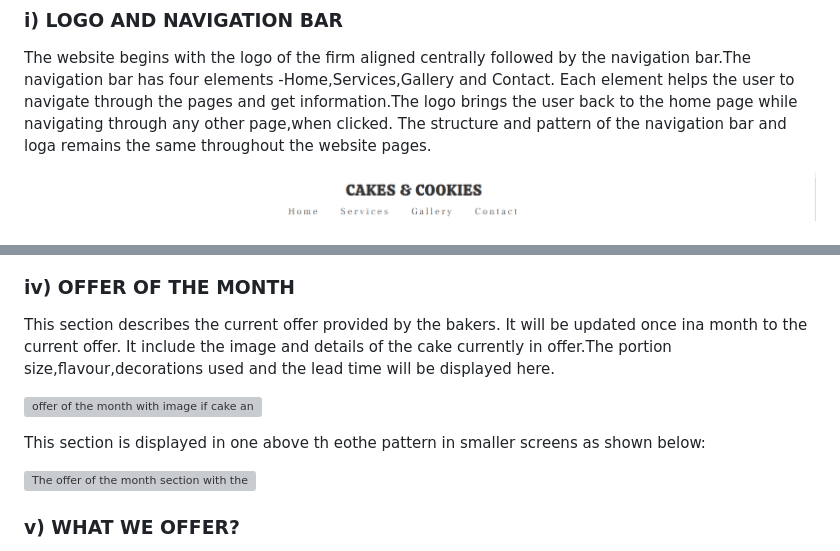
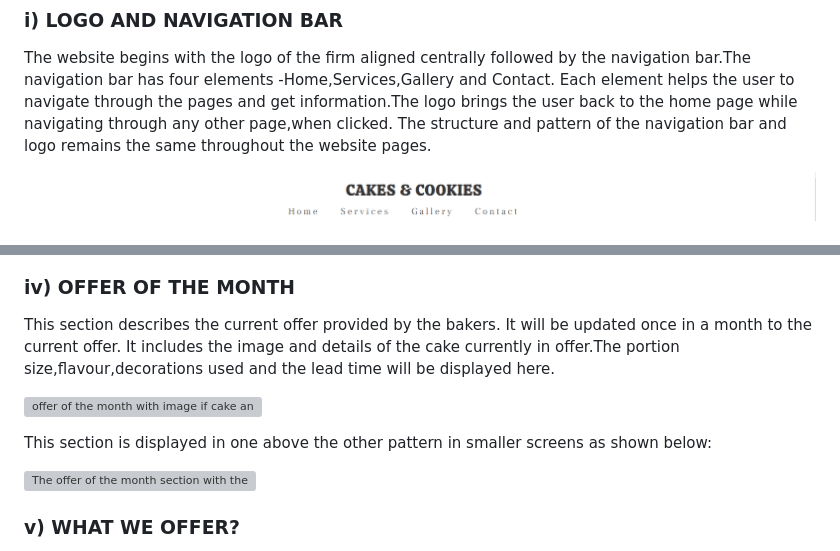
Before and after one commit to sari-rahul/cakes-and-cookies, a Markdown page: readme.md, 2 parts joined by grey strips. GitHub-like rendering; grey boxes are pictures that could not be loaded.

```diff
--- a/readme.md
+++ b/readme.md
@@ -29,7 +29,7 @@ The first page or the landing page with all the necessary information related to
 ### i) LOGO AND NAVIGATION BAR
 
 The website begins with the logo of the firm aligned centrally followed by the navigation bar.The navigation bar has four elements -Home,Services,Gallery and Contact. Each element helps the user to navigate through the pages and get information.The logo brings the user back to the home page while navigating through any other page,when clicked.
-The structure and pattern of the navigation bar and loga remains the same throughout the website pages.
+The structure and pattern of the navigation bar and logo remains the same throughout the website pages.
 
 ![logo and navigation bar](assets/images/logoandnavigationscreenshot.png)
 
@@ -49,11 +49,11 @@ This is a small section welcoming the client to the website and quoting the mott
 
 ### iv) OFFER OF THE MONTH
 
-This section describes the current offer provided by the bakers. It will be updated once ina month to the current offer. It include the image and details of the cake currently in offer.The portion size,flavour,decorations used and the lead time will be displayed here.
+This section describes the current offer provided by the bakers. It will be updated once in a month to the current offer. It includes the image and details of the cake currently in offer.The portion size,flavour,decorations used and the lead time will be displayed here.
 
 ![offer of the month with image if cake and details on the side](assets/images/offerofthemonthscreenshot.png)
 
-This section is displayed in one above th eothe pattern in smaller screens as shown below:
+This section is displayed in one above the other pattern in smaller screens as shown below:
 
 ![The offer of the month section with the image section above the details section](assets/images/offerofthemonthsmallscreen.png)
 
```
